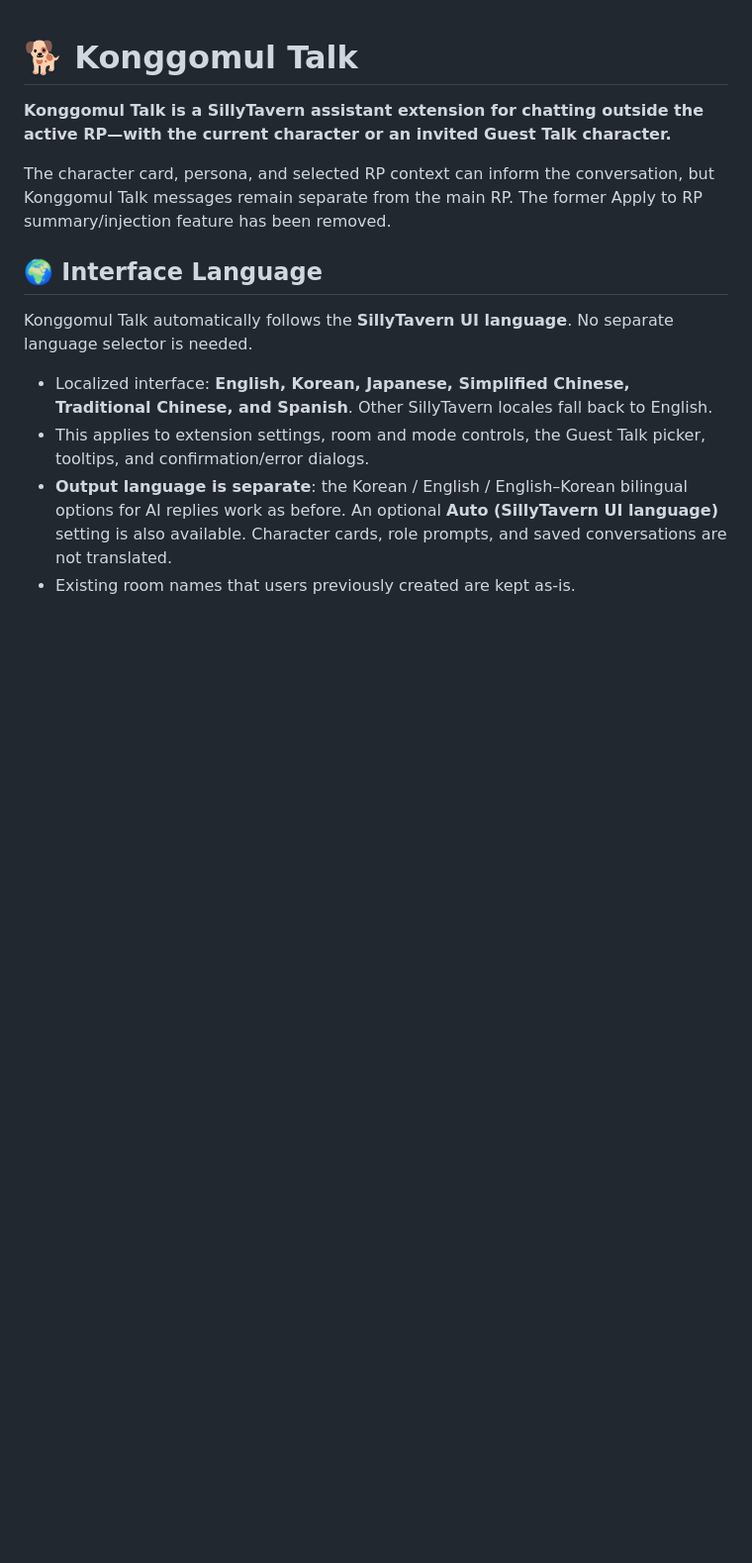
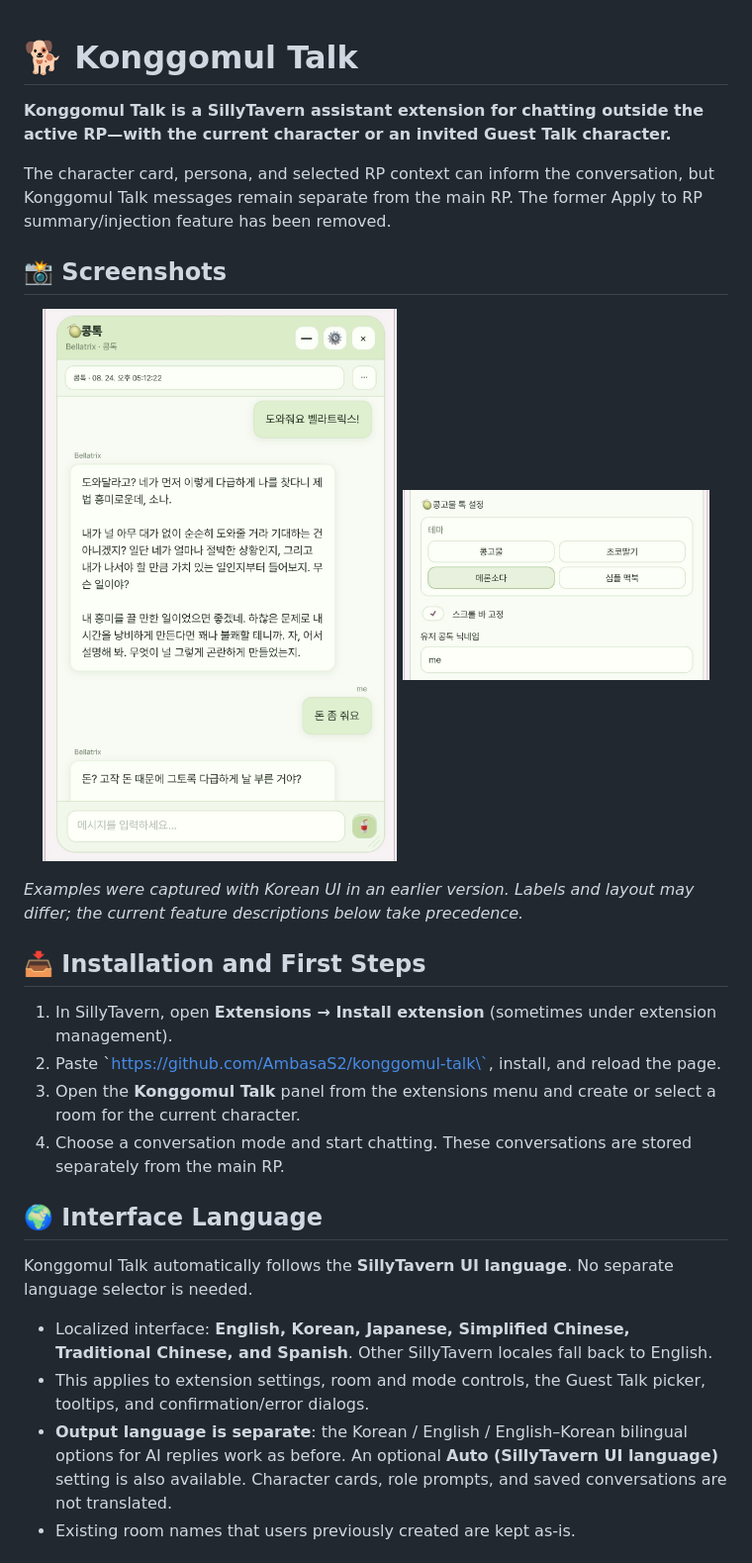
Before and after one commit to AmbasaS2/konggomul-talk, a Markdown page: README.md, the part around one of its changes. Shown at 99% size. Drawn GitHub-style; pictures changed too: assets/readme/konggomul-chat.jpeg (added), assets/readme/konggomul-themes.jpeg (added); blank space fills up the shorter version.

Commit message:
docs: add Konggomul Talk screenshots and installation guide

```diff
--- a/README.md
+++ b/README.md
@@ -3,6 +3,24 @@
 **Konggomul Talk is a SillyTavern assistant extension for chatting outside the active RP—with the current character or an invited Guest Talk character.**
 
 The character card, persona, and selected RP context can inform the conversation, but Konggomul Talk messages remain separate from the main RP. The former Apply to RP summary/injection feature has been removed.
+
+
+## 📸 Screenshots
+
+<p align="center">
+  <img src="assets/readme/konggomul-chat.jpeg" alt="Example of chatting with a character in a separate Konggomul Talk room" width="390" />
+  <img src="assets/readme/konggomul-themes.jpeg" alt="Konggomul Talk theme selection in panel settings" width="310" />
+</p>
+
+*Examples were captured with Korean UI in an earlier version. Labels and layout may differ; the current feature descriptions below take precedence.*
+
+## 📥 Installation and First Steps
+
+1. In SillyTavern, open **Extensions → Install extension** (sometimes under extension management).
+2. Paste \`https://github.com/AmbasaS2/konggomul-talk\`, install, and reload the page.
+3. Open the **Konggomul Talk** panel from the extensions menu and create or select a room for the current character.
+4. Choose a conversation mode and start chatting. These conversations are stored separately from the main RP.
+
 
 ## 🌍 Interface Language
 
```
Also changed, not shown: other parts of README.md (+18 -0 lines).
